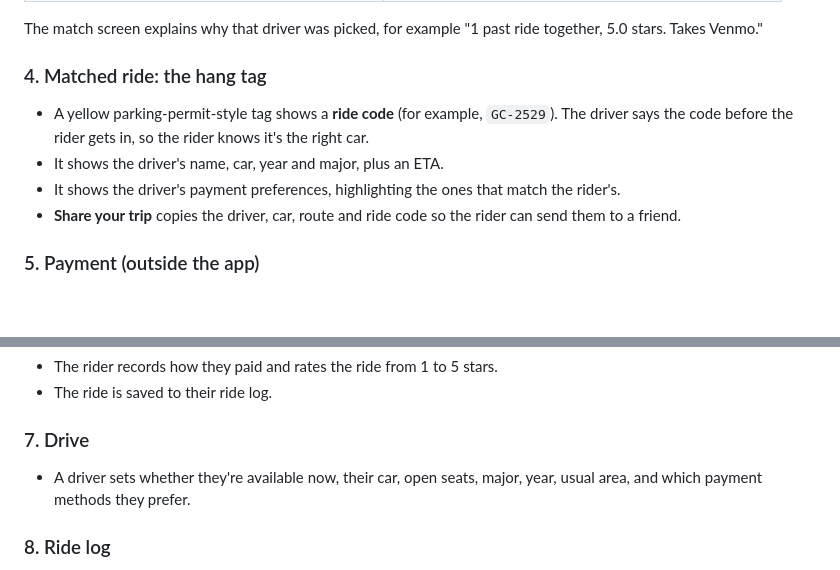
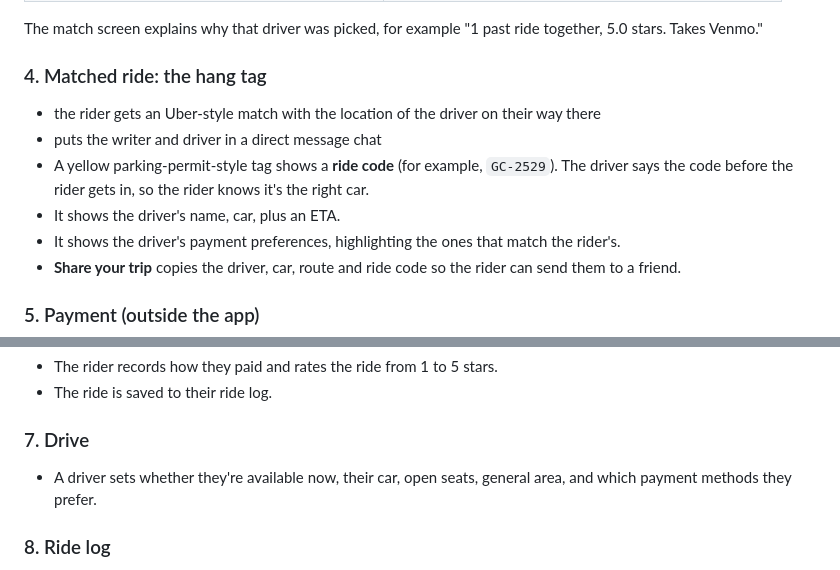
Before and after one commit to DillonSantana/GCLifts, a Markdown page: README.md, 2 parts joined by grey strips. GitHub-like rendering; blank space fills up the shorter version.

Commit message:
Clarify matched ride details and driver settings
Updated descriptions for matched ride and driver availability.

```diff
--- a/README.md
+++ b/README.md
@@ -39,8 +39,10 @@ Each online driver with an open seat gets a score. The highest score wins:
 The match screen explains why that driver was picked, for example "1 past ride together, 5.0 stars. Takes Venmo."
 
 ### 4. Matched ride: the hang tag
+- the rider gets an Uber-style match with the location of the driver on their way there
+- puts the writer and driver in a direct message chat
 - A yellow parking-permit-style tag shows a **ride code** (for example, `GC-2529`). The driver says the code before the rider gets in, so the rider knows it's the right car.
-- It shows the driver's name, car, year and major, plus an ETA.
+- It shows the driver's name, car, plus an ETA.
 - It shows the driver's payment preferences, highlighting the ones that match the rider's.
 - **Share your trip** copies the driver, car, route and ride code so the rider can send them to a friend.
 
@@ -53,7 +55,7 @@ The match screen explains why that driver was picked, for example "1 past ride t
 - The ride is saved to their ride log.
 
 ### 7. Drive
-- A driver sets whether they're available now, their car, open seats, major, year, usual area, and which payment methods they prefer.
+- A driver sets whether they're available now, their car, open seats, general area, and which payment methods they prefer.
 
 ### 8. Ride log
 - A summary line, for example: "3 rides with 2 drivers. You pay with Venmo most often."
```
